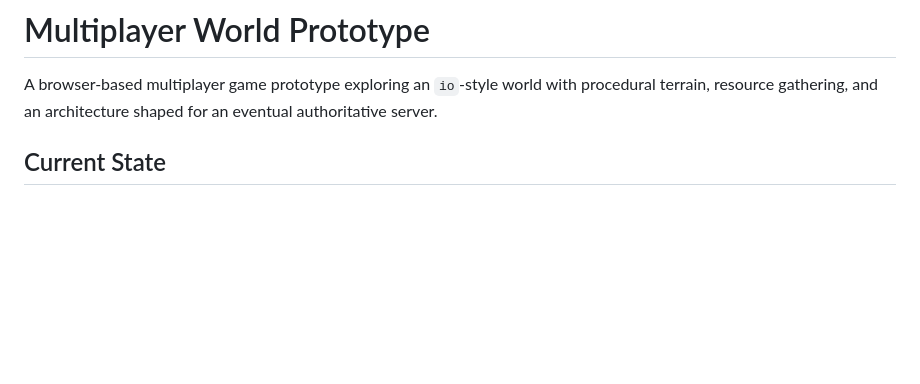
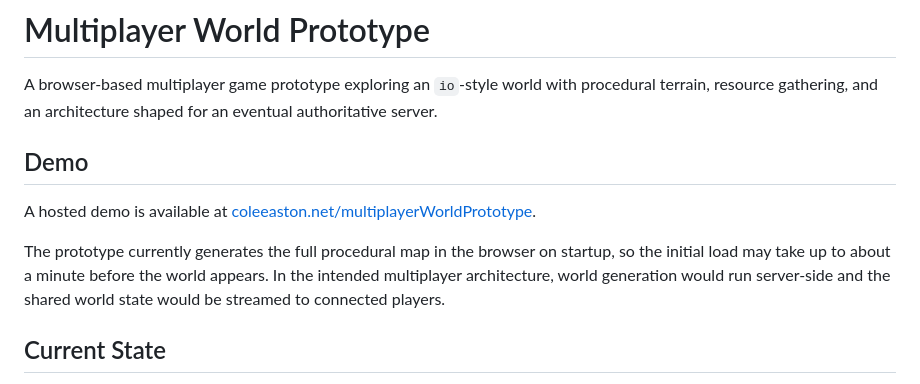
Before and after one commit to cole-easton/io-gnomes, a Markdown page: README.md, the part around the change. GitHub-like rendering; blank space fills up the shorter version.

Commit message:
Add hosted demo link

```diff
--- a/README.md
+++ b/README.md
@@ -1,6 +1,12 @@
 # Multiplayer World Prototype
 
 A browser-based multiplayer game prototype exploring an `io`-style world with procedural terrain, resource gathering, and an architecture shaped for an eventual authoritative server.
+
+## Demo
+
+A hosted demo is available at [coleeaston.net/multiplayerWorldPrototype](https://coleeaston.net/multiplayerWorldPrototype/).
+
+The prototype currently generates the full procedural map in the browser on startup, so the initial load may take up to about a minute before the world appears. In the intended multiplayer architecture, world generation would run server-side and the shared world state would be streamed to connected players.
 
 ## Current State
 
```
